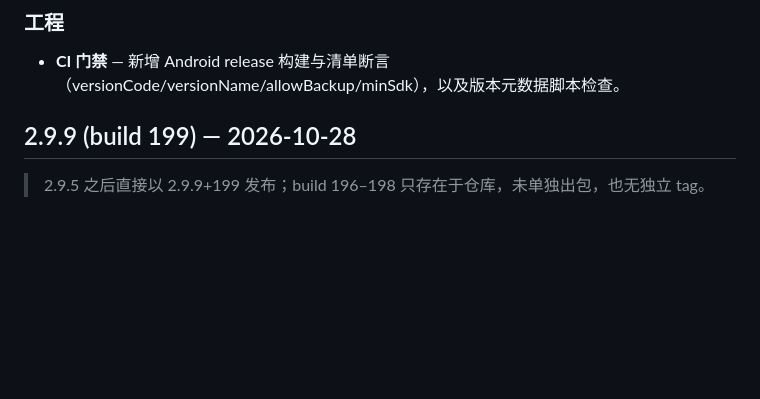
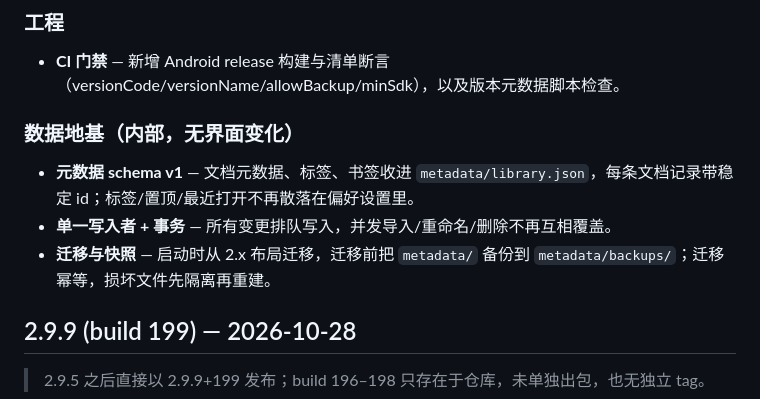
Before and after one commit to alexopenfan-xiaxin/jianxi-reader, a Markdown page: updatelog.md, the part around the change. GitHub-like rendering; blank space fills up the shorter version.

```diff
--- a/updatelog.md
+++ b/updatelog.md
@@ -28,6 +28,11 @@
 
 ### 工程
 - **CI 门禁** — 新增 Android release 构建与清单断言（versionCode/versionName/allowBackup/minSdk），以及版本元数据脚本检查。
+
+### 数据地基（内部，无界面变化）
+- **元数据 schema v1** — 文档元数据、标签、书签收进 `metadata/library.json`，每条文档记录带稳定 id；标签/置顶/最近打开不再散落在偏好设置里。
+- **单一写入者 + 事务** — 所有变更排队写入，并发导入/重命名/删除不再互相覆盖。
+- **迁移与快照** — 启动时从 2.x 布局迁移，迁移前把 `metadata/` 备份到 `metadata/backups/`；迁移幂等，损坏文件先隔离再重建。
 
 ## 2.9.9 (build 199) — 2026-10-28
 
```
Also changed, not shown: docs/3.0-readiness.md (+34 -0 lines).
